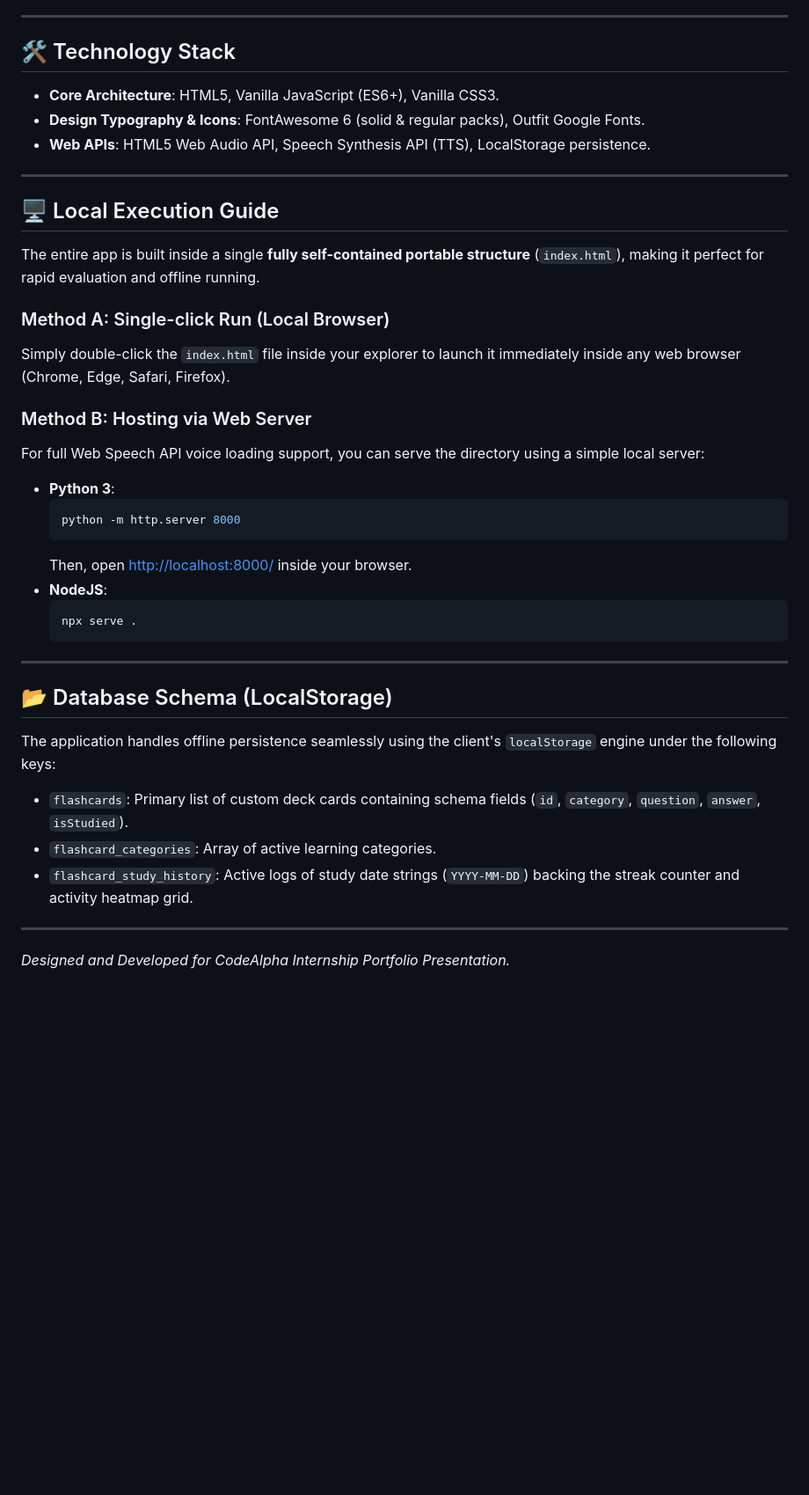
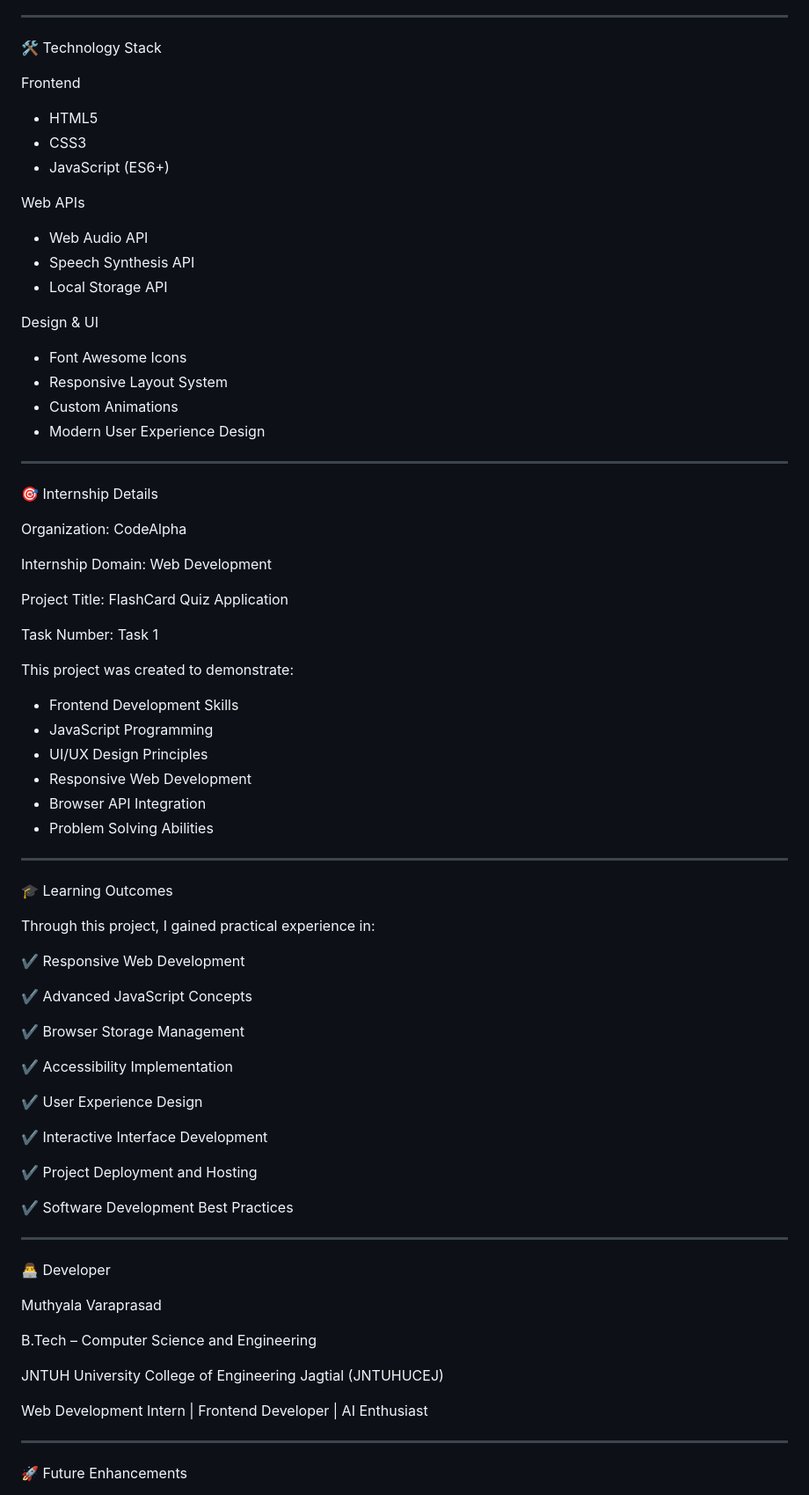
Before and after one commit to MuthyalaVaraprasad/CodeAlpha-FlashCard, a Markdown page: README.md, the part around one of its changes. Shown at 88% size. Rendered like a GitHub page; blank space fills up the shorter version.

````diff
--- a/README.md
+++ b/README.md
@@ -37,40 +73,83 @@ The application is wrapped inside an **immersive smartphone device mockup frame*
 
 ---
 
-## 🛠️ Technology Stack
-*   **Core Architecture**: HTML5, Vanilla JavaScript (ES6+), Vanilla CSS3.
-*   **Design Typography & Icons**: FontAwesome 6 (solid & regular packs), Outfit Google Fonts.
-*   **Web APIs**: HTML5 Web Audio API, Speech Synthesis API (TTS), LocalStorage persistence.
+🛠️ Technology Stack
+
+Frontend
+
+- HTML5
+- CSS3
+- JavaScript (ES6+)
+
+Web APIs
+
+- Web Audio API
+- Speech Synthesis API
+- Local Storage API
+
+Design & UI
+
+- Font Awesome Icons
+- Responsive Layout System
+- Custom Animations
+- Modern User Experience Design
 
 ---
 
-## 🖥️ Local Execution Guide
+🎯 Internship Details
 
-The entire app is built inside a single **fully self-contained portable structure** (`index.html`), making it perfect for rapid evaluation and offline running.
+Organization: CodeAlpha
 
-### Method A: Single-click Run (Local Browser)
-Simply double-click the `index.html` file inside your explorer to launch it immediately inside any web browser (Chrome, Edge, Safari, Firefox).
+Internship Domain: Web Development
 
-### Method B: Hosting via Web Server
-For full Web Speech API voice loading support, you can serve the directory using a simple local server:
-*   **Python 3**:
-    ```bash
-    python -m http.server 8000
-    ```
-    Then, open [http://localhost:8000/](http://localhost:8000/) inside your browser.
-*   **NodeJS**:
-    ```bash
-    npx serve .
-    ```
+Project Title: FlashCard Quiz Application
+
+Task Number: Task 1
+
+This project was created to demonstrate:
+
+- Frontend Development Skills
+- JavaScript Programming
+- UI/UX Design Principles
+- Responsive Web Development
+- Browser API Integration
+- Problem Solving Abilities
 
 ---
 
-## 📂 Database Schema (LocalStorage)
-The application handles offline persistence seamlessly using the client's `localStorage` engine under the following keys:
-*   `flashcards`: Primary list of custom deck cards containing schema fields (`id`, `category`, `question`, `answer`, `isStudied`).
-*   `flashcard_categories`: Array of active learning categories.
-*   `flashcard_study_history`: Active logs of study date strings (`YYYY-MM-DD`) backing the streak counter and activity heatmap grid.
+🎓 Learning Outcomes
+
+Through this project, I gained practical experience in:
+
+✔ Responsive Web Development
+
+✔ Advanced JavaScript Concepts
+
+✔ Browser Storage Management
+
+✔ Accessibility Implementation
+
+✔ User Experience Design
+
+✔ Interactive Interface Development
+
+✔ Project Deployment and Hosting
+
+✔ Software Development Best Practices
 
 ---
 
-*Designed and Developed for CodeAlpha Internship Portfolio Presentation.*
+👨‍💻 Developer
+
+Muthyala Varaprasad
+
+B.Tech – Computer Science and Engineering
+
+JNTUH University College of Engineering Jagtial (JNTUHUCEJ)
+
+Web Development Intern | Frontend Developer | AI Enthusiast
+
+---
+
+🚀 Future Enhancements
+
````
Also changed, not shown: other parts of README.md (+69 -23 lines).
